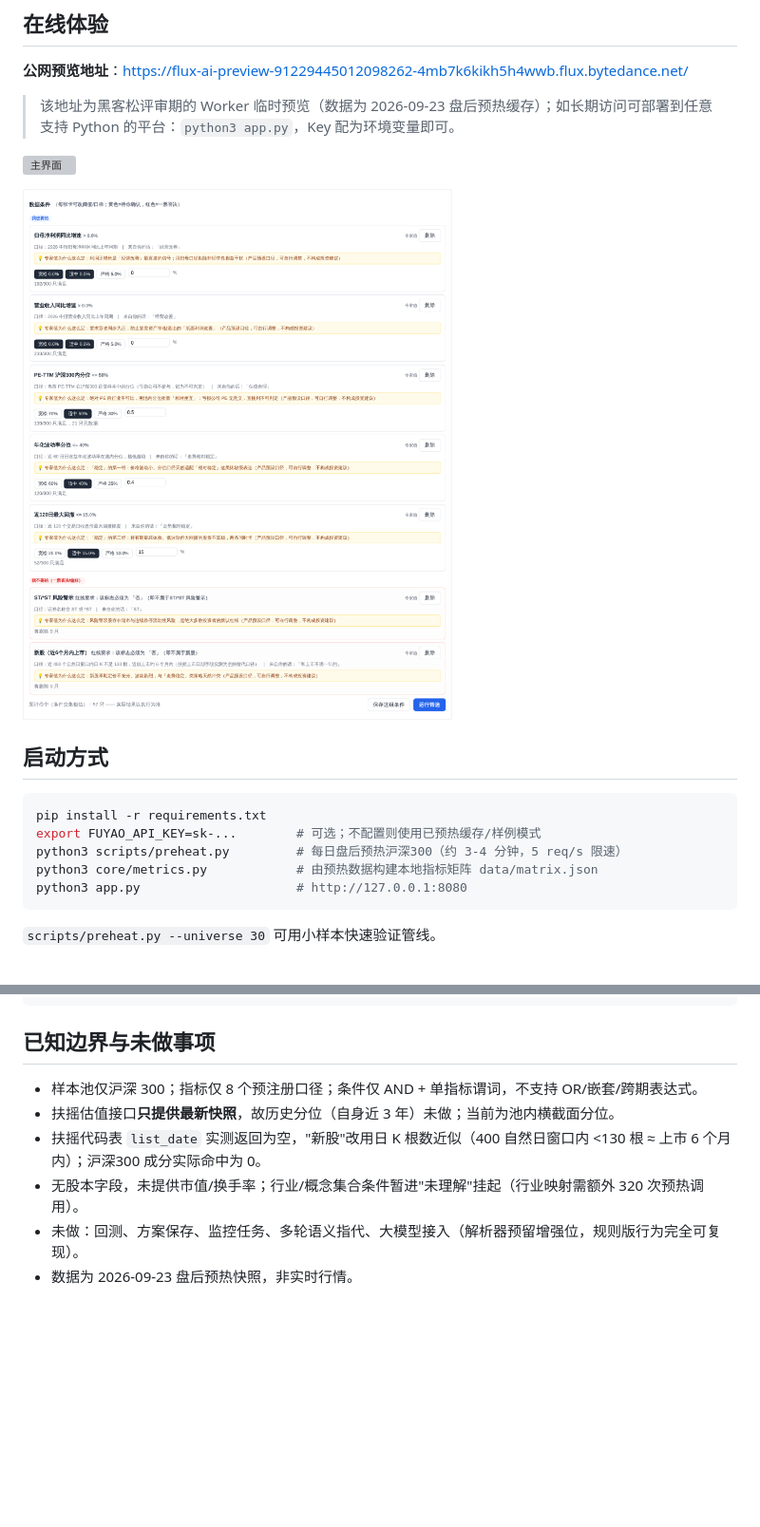
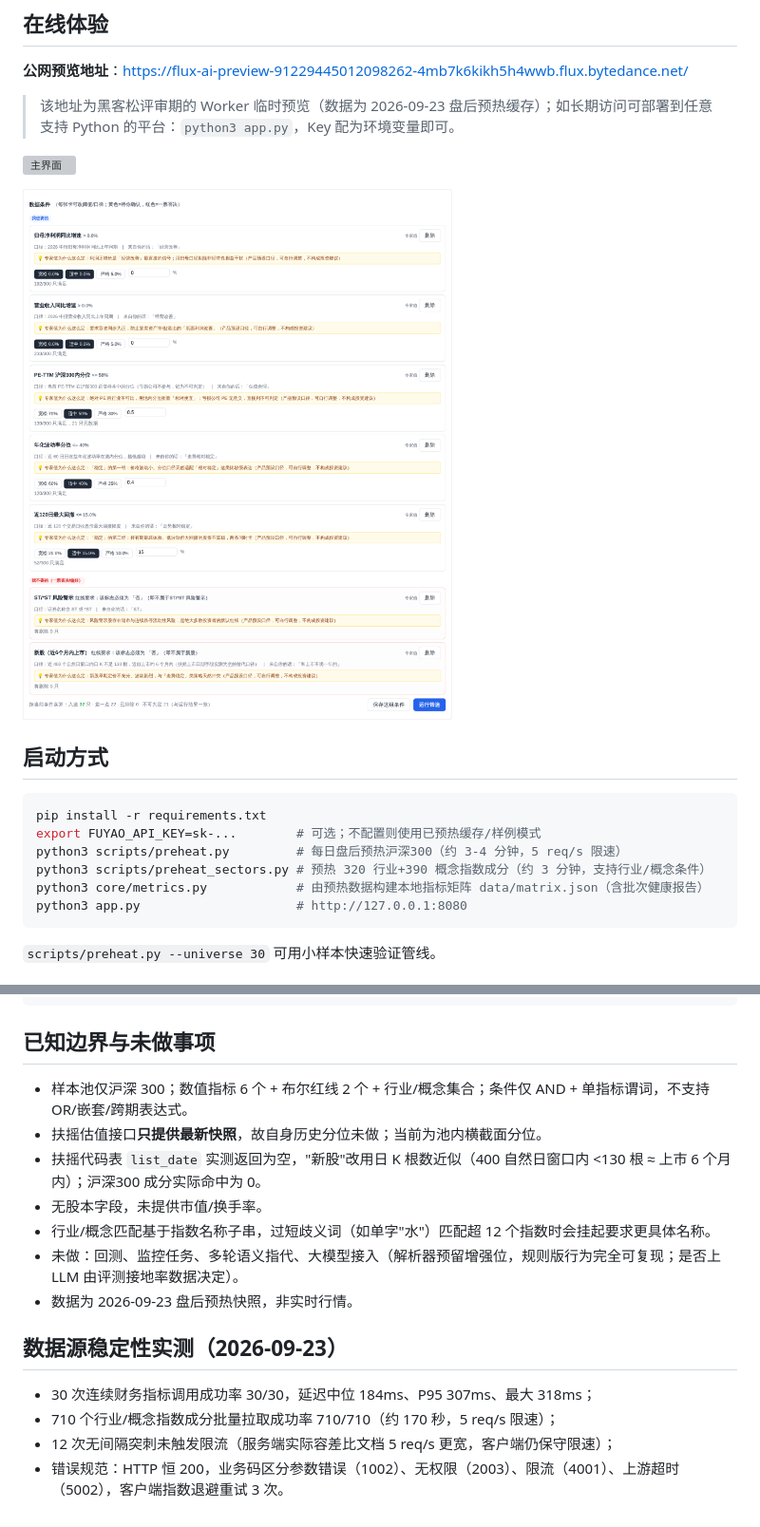
Before and after one commit to HuGuanyu0103/intent-stock-picker, a Markdown page: README.md, 2 parts joined by grey strips. Shown at 95% size. Drawn GitHub-style; pictures changed too: docs/images/02_cards.png; blank space fills up the shorter version; grey boxes are pictures that could not be loaded.

````diff
--- a/README.md
+++ b/README.md
@@ -47,7 +47,8 @@
 pip install -r requirements.txt
 export FUYAO_API_KEY=sk-...        # 可选；不配置则使用已预热缓存/样例模式
 python3 scripts/preheat.py         # 每日盘后预热沪深300（约 3-4 分钟，5 req/s 限速）
-python3 core/metrics.py            # 由预热数据构建本地指标矩阵 data/matrix.json
+python3 scripts/preheat_sectors.py # 预热 320 行业+390 概念指数成分（约 3 分钟，支持行业/概念条件）
+python3 core/metrics.py            # 由预热数据构建本地指标矩阵 data/matrix.json（含批次健康报告）
 python3 app.py                     # http://127.0.0.1:8080
 ```
 
@@ -122,9 +127,17 @@ tests/test_engine.py  离线测试（17 项，python3 tests/test_engine.py）
 
 ## 已知边界与未做事项
 
-- 样本池仅沪深 300；指标仅 8 个预注册口径；条件仅 AND + 单指标谓词，不支持 OR/嵌套/跨期表达式。
-- 扶摇估值接口**只提供最新快照**，故历史分位（自身近 3 年）未做；当前为池内横截面分位。
+- 样本池仅沪深 300；数值指标 6 个 + 布尔红线 2 个 + 行业/概念集合；条件仅 AND + 单指标谓词，不支持 OR/嵌套/跨期表达式。
+- 扶摇估值接口**只提供最新快照**，故自身历史分位未做；当前为池内横截面分位。
 - 扶摇代码表 `list_date` 实测返回为空，"新股"改用日 K 根数近似（400 自然日窗口内 <130 根 ≈ 上市 6 个月内）；沪深300 成分实际命中为 0。
-- 无股本字段，未提供市值/换手率；行业/概念集合条件暂进"未理解"挂起（行业映射需额外 320 次预热调用）。
-- 未做：回测、方案保存、监控任务、多轮语义指代、大模型接入（解析器预留增强位，规则版行为完全可复现）。
+- 无股本字段，未提供市值/换手率。
+- 行业/概念匹配基于指数名称子串，过短歧义词（如单字"水"）匹配超 12 个指数时会挂起要求更具体名称。
+- 未做：回测、监控任务、多轮语义指代、大模型接入（解析器预留增强位，规则版行为完全可复现；是否上 LLM 由评测接地率数据决定）。
 - 数据为 2026-09-23 盘后预热快照，非实时行情。
+
+## 数据源稳定性实测（2026-09-23）
+
+- 30 次连续财务指标调用成功率 30/30，延迟中位 184ms、P95 307ms、最大 318ms；
+- 710 个行业/概念指数成分批量拉取成功率 710/710（约 170 秒，5 req/s 限速）；
+- 12 次无间隔突刺未触发限流（服务端实际容差比文档 5 req/s 更宽，客户端仍保守限速）；
+- 错误规范：HTTP 恒 200，业务码区分参数错误（1002）、无权限（2003）、限流（4001）、上游超时（5002），客户端指数退避重试 3 次。
````
Also changed, not shown: other parts of README.md (+5 -1 lines), docs/AI使用与验证记录.md (+4 -0 lines), docs/测试说明.md (+10 -1 lines), 11 other files.
